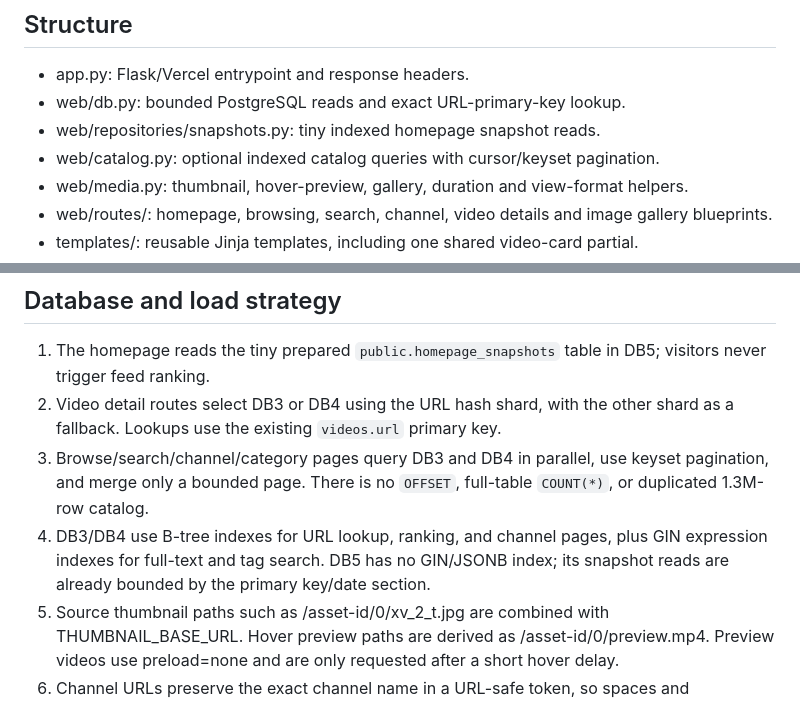
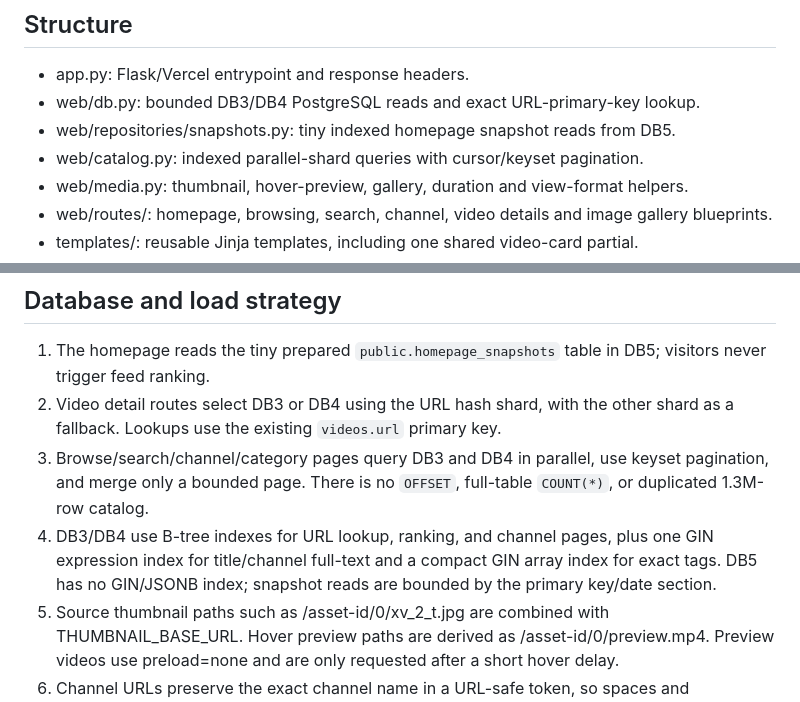
Before and after one commit to usercontent22/for-xvid, a Markdown page: README.md, 2 parts joined by grey strips. GitHub-like rendering.

Commit message:
Clarify DB3/DB4 shard access and lean index strategy

```diff
--- a/README.md
+++ b/README.md
@@ -5,9 +5,9 @@ A modular Flask video-discovery website for Vercel. The metadata collector workf
 ## Structure
 
 - app.py: Flask/Vercel entrypoint and response headers.
-- web/db.py: bounded PostgreSQL reads and exact URL-primary-key lookup.
-- web/repositories/snapshots.py: tiny indexed homepage snapshot reads.
-- web/catalog.py: optional indexed catalog queries with cursor/keyset pagination.
+- web/db.py: bounded DB3/DB4 PostgreSQL reads and exact URL-primary-key lookup.
+- web/repositories/snapshots.py: tiny indexed homepage snapshot reads from DB5.
+- web/catalog.py: indexed parallel-shard queries with cursor/keyset pagination.
 - web/media.py: thumbnail, hover-preview, gallery, duration and view-format helpers.
 - web/routes/: homepage, browsing, search, channel, video details and image gallery blueprints.
 - templates/: reusable Jinja templates, including one shared video-card partial.
@@ -33,7 +33,7 @@ xxxworld-logo.svg, xxxworld-logo.webp, xxxworld-icon.svg, xxxworld-icon-32.webp,
 1. The homepage reads the tiny prepared `public.homepage_snapshots` table in DB5; visitors never trigger feed ranking.
 2. Video detail routes select DB3 or DB4 using the URL hash shard, with the other shard as a fallback. Lookups use the existing `videos.url` primary key.
 3. Browse/search/channel/category pages query DB3 and DB4 in parallel, use keyset pagination, and merge only a bounded page. There is no `OFFSET`, full-table `COUNT(*)`, or duplicated 1.3M-row catalog.
-4. DB3/DB4 use B-tree indexes for URL lookup, ranking, and channel pages, plus GIN expression indexes for full-text and tag search. DB5 has no GIN/JSONB index; its snapshot reads are already bounded by the primary key/date section.
+4. DB3/DB4 use B-tree indexes for URL lookup, ranking, and channel pages, plus one GIN expression index for title/channel full-text and a compact GIN array index for exact tags. DB5 has no GIN/JSONB index; snapshot reads are bounded by the primary key/date section.
 5. Source thumbnail paths such as /asset-id/0/xv_2_t.jpg are combined with THUMBNAIL_BASE_URL. Hover preview paths are derived as /asset-id/0/preview.mp4. Preview videos use preload=none and are only requested after a short hover delay.
 6. Channel URLs preserve the exact channel name in a URL-safe token, so spaces and punctuation do not break the route. A video thumbnail provides a stable avatar image on the detail page. A future catalog can choose and store a consistent channel avatar per channel.
 7. The image gallery generates numbered frame URLs from 1 to 30 to support image-oriented discovery. The remote source still has to provide each numbered image.
```
